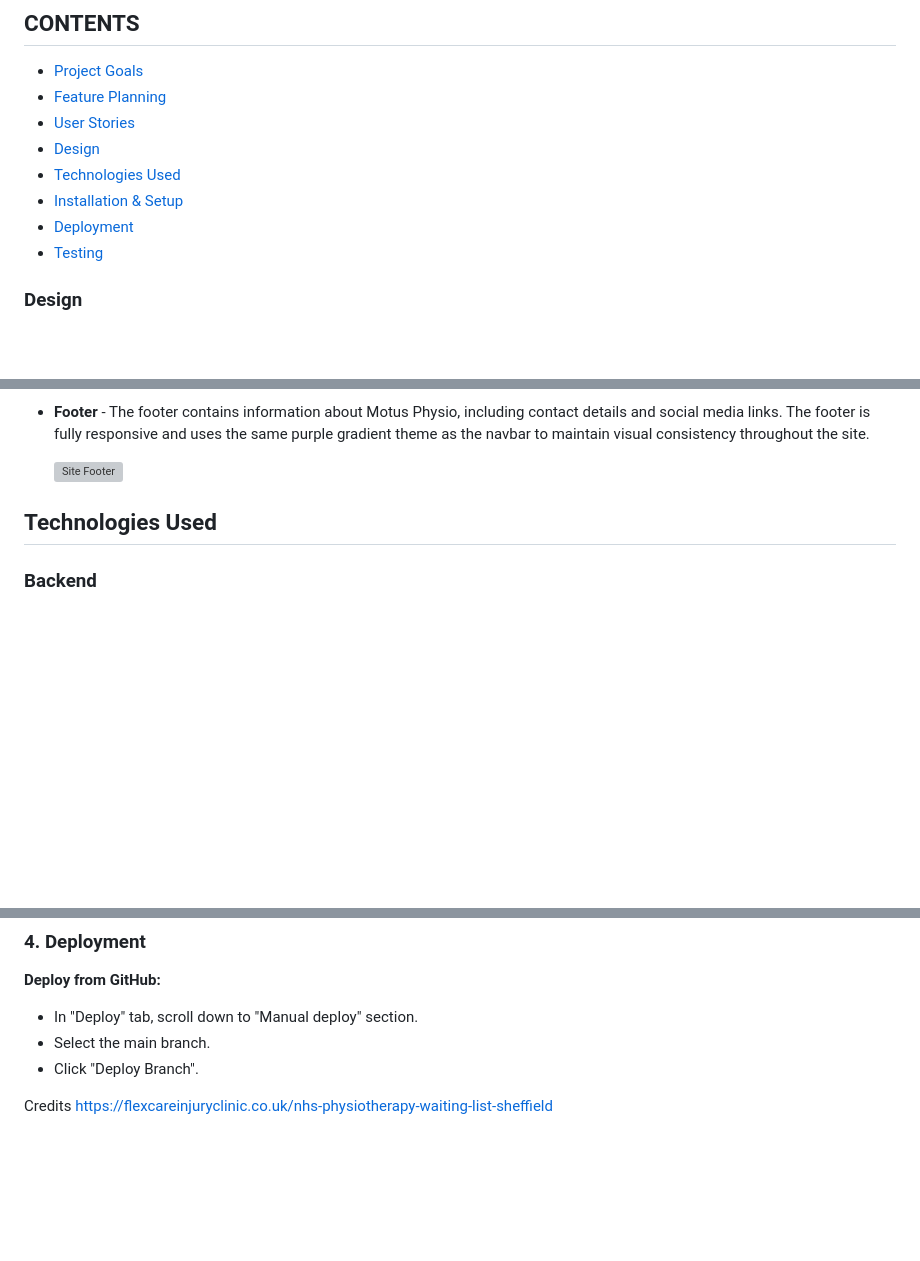
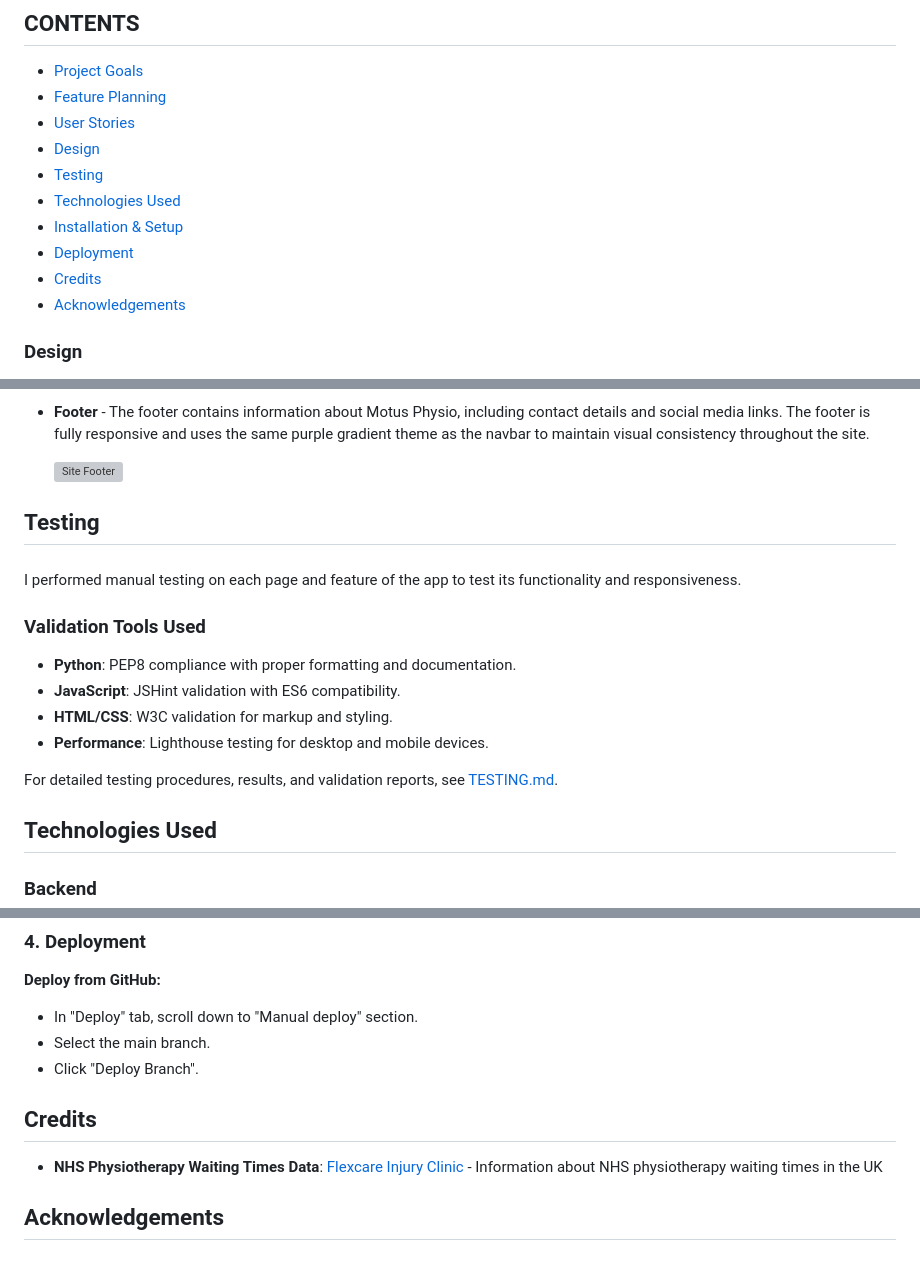
Before and after one commit to DavidRC-Projects/motus_physio, a Markdown page: README.md, 3 parts joined by grey strips. GitHub-like rendering; blank space fills up the shorter version; grey boxes are pictures that could not be loaded.

Commit message:
Add testing section to README.md

```diff
--- a/README.md
+++ b/README.md
@@ -7,10 +7,12 @@
 * [Feature Planning](#feature-planning)
 * [User Stories](#user-stories)
 * [Design](#design)
+* [Testing](#testing)
 * [Technologies Used](#technologies-used)
 * [Installation & Setup](#installation--setup)
 * [Deployment](#deployment)
-* [Testing](#testing)
+* [Credits](#credits)
+* [Acknowledgements](#acknowledgements)
 
 ### Design
 
@@ -285,7 +287,18 @@ Each page of the site shares the following:
 
   ![Site Footer](static/images/motusfooter.png)
 
+## Testing
 
+###
+I performed manual testing on each page and feature of the app to test its functionality and responsiveness.
+
+### Validation Tools Used
+- **Python**: PEP8 compliance with proper formatting and documentation.
+- **JavaScript**: JSHint validation with ES6 compatibility.
+- **HTML/CSS**: W3C validation for markup and styling.
+- **Performance**: Lighthouse testing for desktop and mobile devices.
+
+For detailed testing procedures, results, and validation reports, see [TESTING.md](TESTING.md).
 
 ## Technologies Used
 
@@ -490,6 +503,8 @@ This project is deployed on [Heroku](https://www.heroku.com/). Follow these step
 - Click "Deploy Branch".
 
 
+## Credits
 
-Credits
-https://flexcareinjuryclinic.co.uk/nhs-physiotherapy-waiting-list-sheffield
+- **NHS Physiotherapy Waiting Times Data**: [Flexcare Injury Clinic](https://flexcareinjuryclinic.co.uk/nhs-physiotherapy-waiting-list-sheffield) - Information about NHS physiotherapy waiting times in the UK
+
+## Acknowledgements
```
